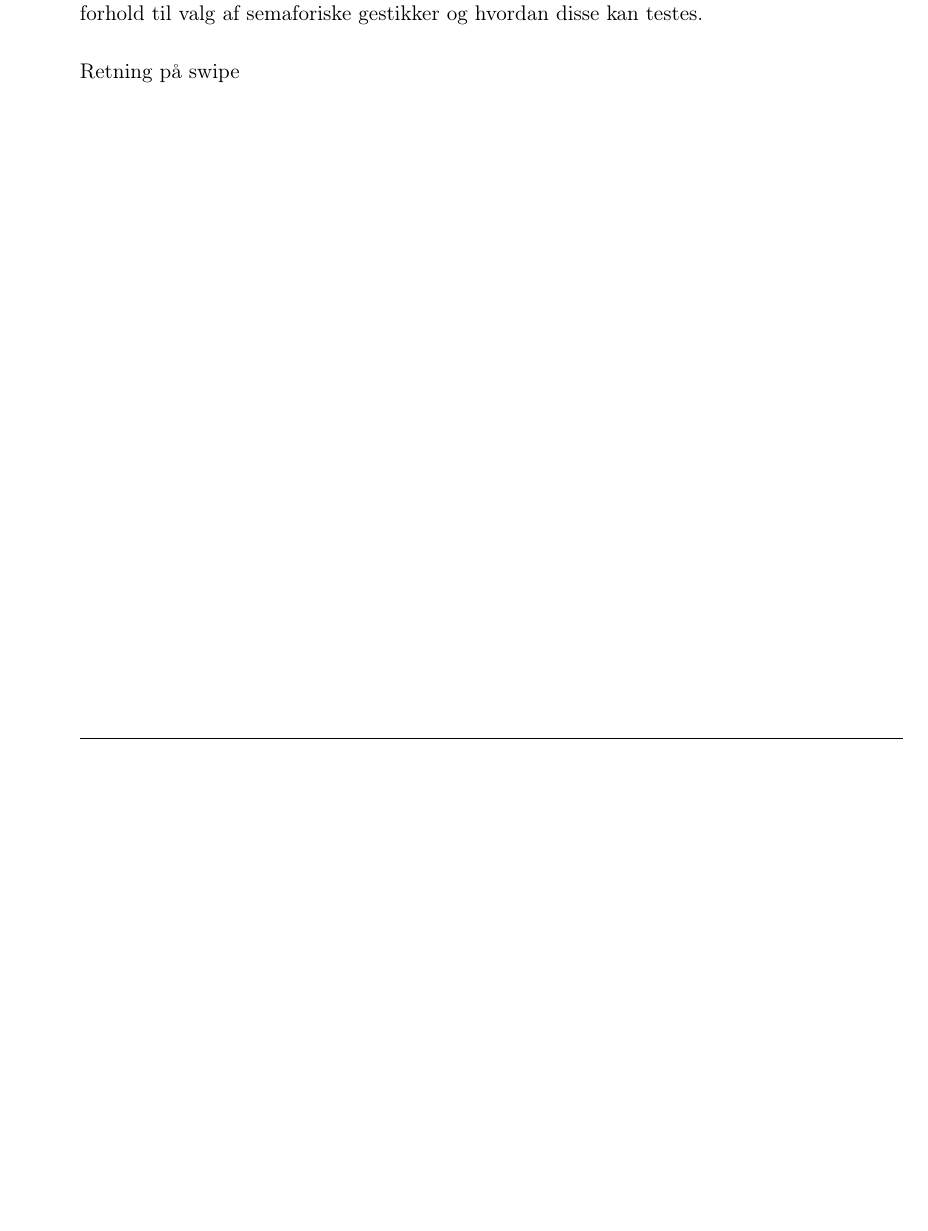
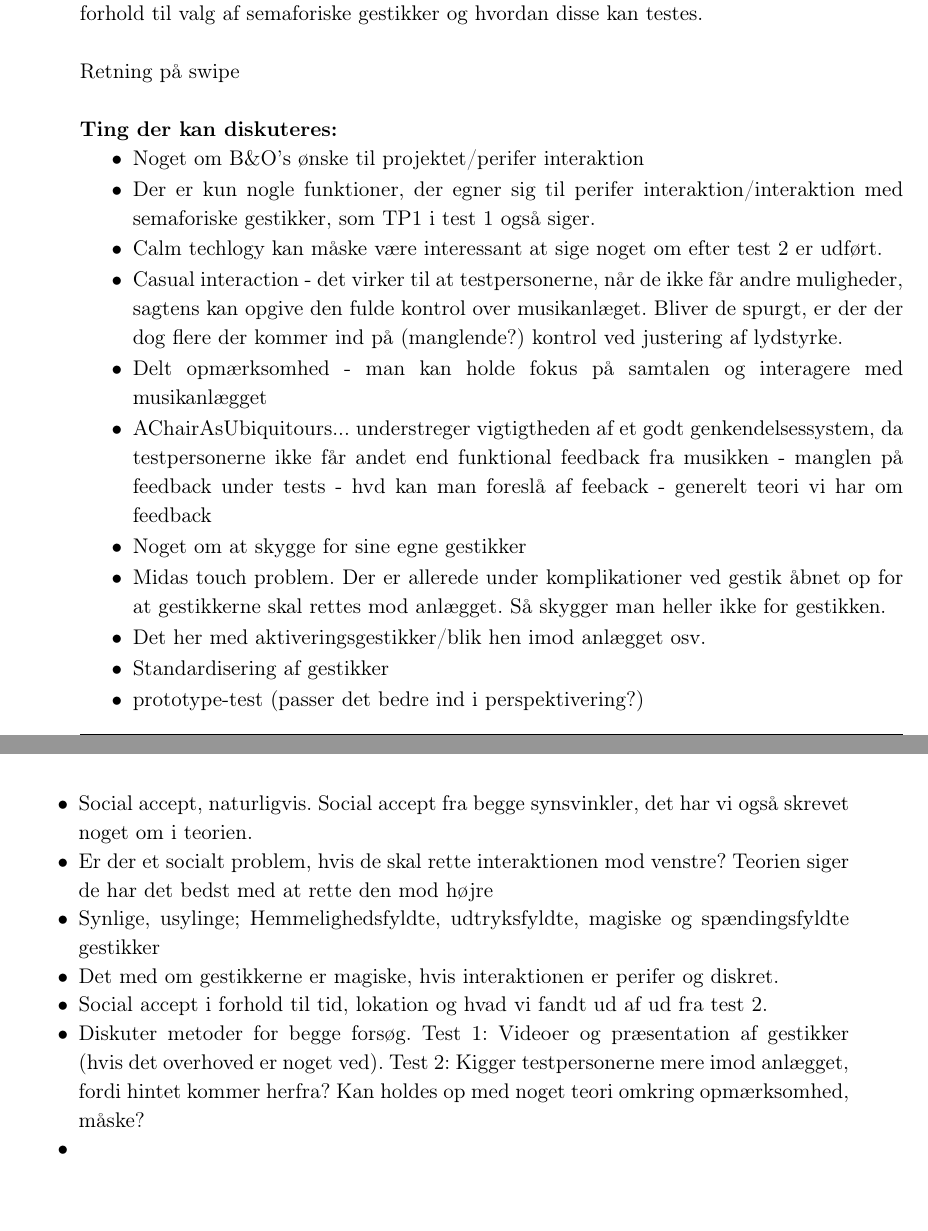
Before and after one commit to SaraNielsen0711/P6-LaTex, a LaTeX thesis (Master.tex, which reads Content/Diskussion/Diskussion.tex): part of page 103 of 145 before the commit and two parts of pages 103 and 104 of 145 after it, the two joined at a grey line, cut so that both start at the same text, the shorter picture padded with empty space. Compiled offline with pdfLaTeX.

Commit message:
lidt kommaer og punkter, der kan diskuteres

```diff
--- a/Content/Diskussion/Diskussion.tex
+++ b/Content/Diskussion/Diskussion.tex
@@ -9,4 +9,27 @@
 %Taget fra afgrænsningen men passer bedre i diskussionen
 Selvom der i \fullref{RelateretUndersoegelser} blev præsenteret nogle forskellige undersøgelser, som alle vedrører perifer interaktion med en musikafspiller, kan disse kun bruges som inspiration. Det skyldes blandt andet at interaktionen var med en musikafspiller, som eksempelvist iTunes, og ikke et decideret musikanlæg. Derudover var brugeren positioneret ved et skrivebord med en computer, hvor musikafspilleren befinder sig, og hvor interaktionen foregik i området tæt omkring computeren. Grunden til at undersøgelserne kun kan anvendes som inspiration er, at interaktionen, som undersøges i dette projekt, er med et musikanlæg og at selve brugssituationen kan være anderledes i og med, at brugeren ikke nødvendigvis behøver, at sidde ved sit skrivebord foran sin computer, men frit kan bevæge sig rundt i rummet. Der kan drages inspiration fra undersøgelserne i forhold til valg af semaforiske gestikker og hvordan disse kan testes.\blankline
 %
-Retning på swipe
+Retning på swipe\blankline
+%
+\textbf{Ting der kan diskuteres:}
+\begin{itemize}
+	\item Noget om B$\&$O's ønske til projektet/perifer interaktion
+	\item Der er kun nogle funktioner, der egner sig til perifer interaktion/interaktion med semaforiske gestikker, som TP1 i test 1 også siger.
+	\item Calm techlogy kan måske være interessant at sige noget om efter test 2 er udført.
+	\item Casual interaction - det virker til at testpersonerne, når de ikke får andre muligheder, sagtens kan opgive den fulde kontrol over musikanlæget. Bliver de spurgt, er der der dog flere der kommer ind på (manglende?) kontrol ved justering af lydstyrke.
+	\item Delt opmærksomhed - man kan holde fokus på samtalen og interagere med musikanlægget
+	\item AChairAsUbiquitours... understreger vigtigtheden af et godt genkendelsessystem, da testpersonerne ikke får andet end funktional feedback fra musikken - manglen på feedback under tests - hvd kan man foreslå af feeback - generelt teori vi har om feedback
+	\item Noget om at skygge for sine egne gestikker
+	\item Midas touch problem. Der er allerede under komplikationer ved gestik åbnet op for at gestikkerne skal rettes mod anlægget. Så skygger man heller ikke for gestikken.
+	\item Det her med aktiveringsgestikker/blik hen imod anlægget osv.
+	\item Standardisering af gestikker
+	\item prototype-test (passer det bedre ind i perspektivering?)
+	\item Social accept, naturligvis. Social accept fra begge synsvinkler, det har vi også skrevet noget om i teorien.
+	\item Er der et socialt problem, hvis de skal rette interaktionen mod venstre? Teorien siger de har det bedst med at rette den mod højre
+	\item Synlige, usylinge; Hemmelighedsfyldte, udtryksfyldte,
+	magiske og spændingsfyldte gestikker
+	\item Det med om gestikkerne er magiske, hvis interaktionen er perifer og diskret.
+	\item Social accept i forhold til tid, lokation og hvad vi fandt ud af ud fra test 2.
+	\item Diskuter metoder for begge forsøg. Test 1: Videoer og præsentation af gestikker (hvis det overhoved er noget ved). Test 2: Kigger testpersonerne mere imod anlægget, fordi hintet kommer herfra? Kan holdes op med noget teori omkring opmærksomhed, måske?
+	\item
+\end{itemize}
```
Also changed, not shown: Content/SocialAccept/UdstyrOgLokationSocailAccept.tex (+1 -1 lines), Content/ValgAfGestikker/DatabehandlingValgAfGestikker.tex (+2 -2 lines), Content/ValgAfGestikker/DatabehandlingValgAfGestikkerPauseStart.tex (+4 -4 lines), Content/ValgAfGestikker/DatabehandlingValgAfGestikkerSkift.tex (+5 -5 lines), Content/ValgAfGestikker/DatabehandlingValgAfGestikkerVolumen.tex (+4 -4 lines), Content/ValgAfGestikker/PilottestValgAfGestikker.tex (+4 -4 lines).
